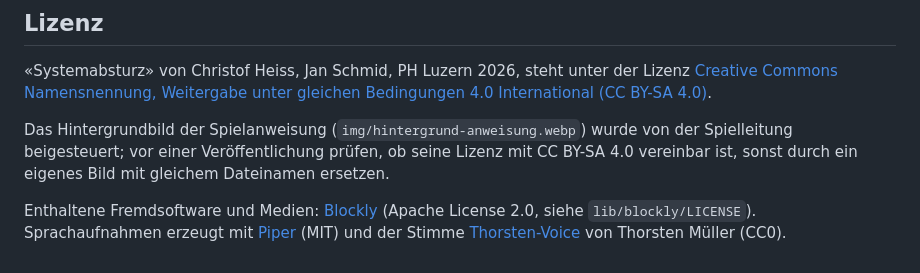
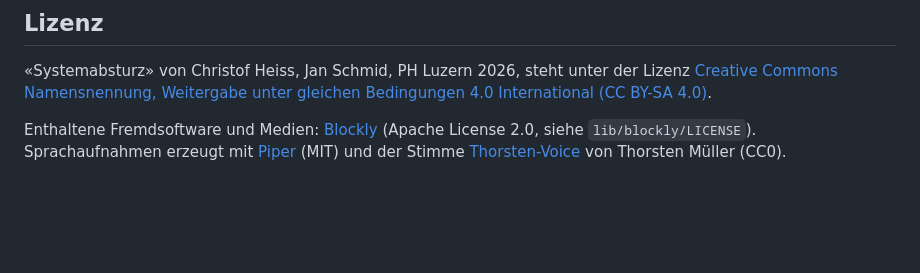
Before and after one commit to schmij03/Systemabsturz, a Markdown page: README.md, the part around the change. Drawn GitHub-style; blank space fills up the shorter version.

Commit message:
Update README to remove background image license note
Removed note about checking the background image license before publication.

```diff
--- a/README.md
+++ b/README.md
@@ -195,6 +195,4 @@ Die Tests prüfen Spiellogik, Interpreter, Punkte, Zeitablauf, Startsignale und
 
 «Systemabsturz» von Christof Heiss, Jan Schmid, PH Luzern 2026, steht unter der Lizenz [Creative Commons Namensnennung, Weitergabe unter gleichen Bedingungen 4.0 International (CC BY-SA 4.0)](https://creativecommons.org/licenses/by-sa/4.0/deed.de).
 
-Das Hintergrundbild der Spielanweisung (`img/hintergrund-anweisung.webp`) wurde von der Spielleitung beigesteuert; vor einer Veröffentlichung prüfen, ob seine Lizenz mit CC BY-SA 4.0 vereinbar ist, sonst durch ein eigenes Bild mit gleichem Dateinamen ersetzen.
-
 Enthaltene Fremdsoftware und Medien: [Blockly](https://github.com/RaspberryPiFoundation/blockly) (Apache License 2.0, siehe `lib/blockly/LICENSE`). Sprachaufnahmen erzeugt mit [Piper](https://github.com/rhasspy/piper) (MIT) und der Stimme [Thorsten-Voice](https://github.com/thorstenMueller/Thorsten-Voice) von Thorsten Müller (CC0).
```
